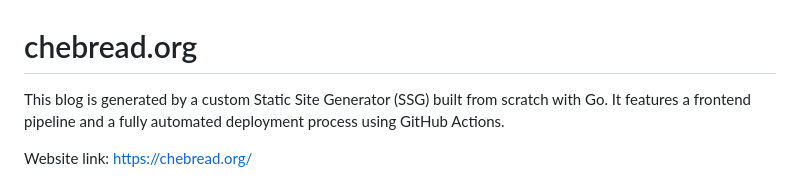
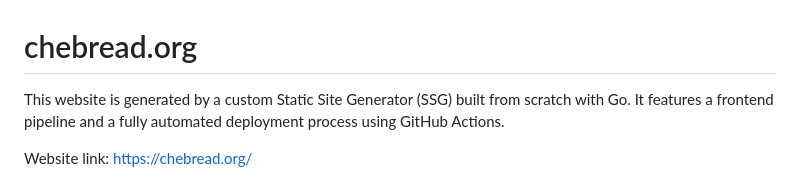
Before and after one commit to chebread/chebread.github.io, a Markdown page: README.md, the part around the change. GitHub-like rendering.

Commit message:
docs: README

```diff
--- a/README.md
+++ b/README.md
@@ -1,5 +1,5 @@
 # chebread.org
-This blog is generated by a custom Static Site Generator (SSG) built from scratch with Go.
+This website is generated by a custom Static Site Generator (SSG) built from scratch with Go.
 It features a frontend pipeline and a fully automated deployment process using GitHub Actions.
 
 Website link: [https://chebread.org/](https://chebread.org/)
```
